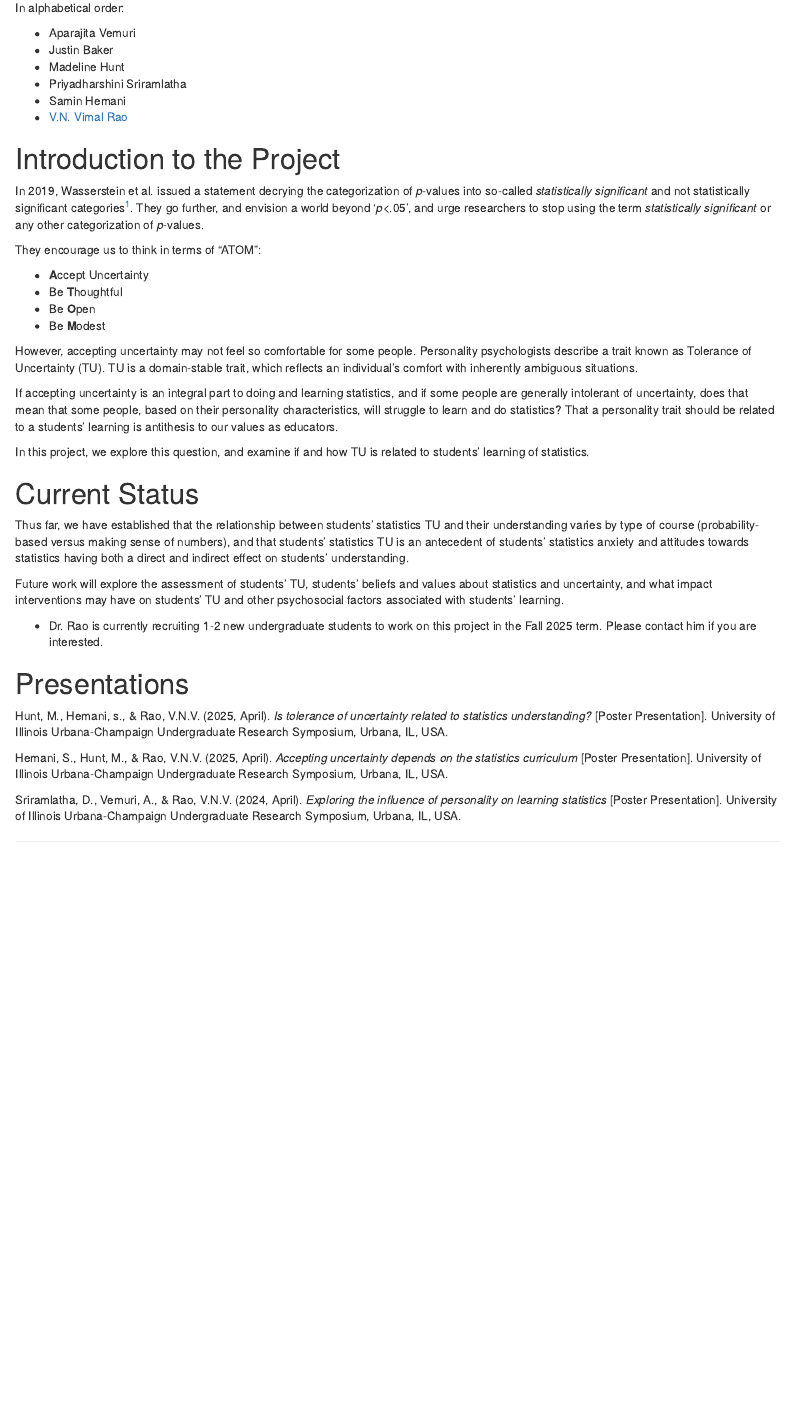
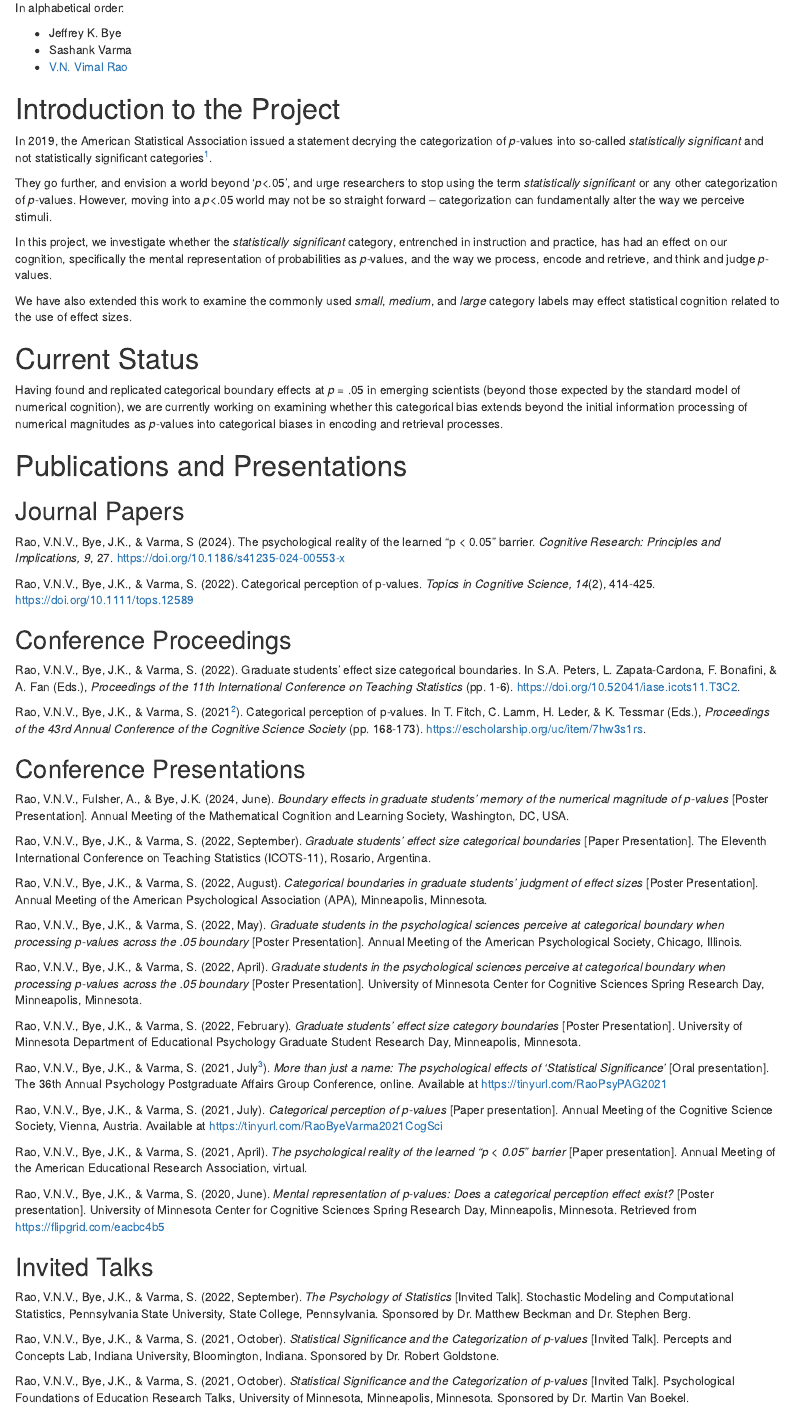
Before and after one commit to RaoVNV/p-values, an R Markdown document (docs/index.Rmd): the page in a window 1100 px wide, from 130 px down. Rendered offline with R 4.5, knitr and Pandoc, with nearby package versions; drawn as R Markdown's standard HTML page in place of the format the file asks for.

Commit message:
Revert "initial commit"
This reverts commit 202a44775962f46fc5f0fad33f50780095b632e4.

```diff
--- a/docs/index.Rmd
+++ b/docs/index.Rmd
@@ -1,5 +1,5 @@
 ---
-title: "Accepting Uncertainty: Project Page"
+title: "P-value categories: Project Page"
 output: rmdformats::readthedown
 ---
 
@@ -12,16 +12,14 @@ library(rmdformats)
 
 In alphabetical order:
 
-- Aparajita Vemuri
-- Justin Baker
-- Madeline Hunt
-- Priyadharshini Sriramlatha
-- Samin Hemani
+- Jeffrey K. Bye
+- Sashank Varma
 - [V.N. Vimal Rao](https://raovnv.github.io/research.html)
 
 # Introduction to the Project
 
-In 2019, Wasserstein et al. issued a statement decrying the categorization of *p*-values into so-called *statistically significant* and not statistically significant categories^[Wasserstein, R. L., Schirm, A. L., & Lazar, N. A. (2019). Moving to a World Beyond “p< 0.05”. American Statistician, 73(sup1), 1-19.]. They go further, and envision a world beyond '*p*<.05', and urge researchers to stop using the term *statistically significant* or any other categorization of *p*-values.
+In 2019, the American Statistical Association issued a statement decrying the categorization of *p*-values into so-called *statistically significant* and not statistically significant categories^[Wasserstein, R. L., Schirm, A. L., & Lazar, N. A. (2019). Moving to a World Beyond “p< 0.05”. American Statistician, 73(sup1), 1-19.].
 
-They encourage us to think in terms of "ATOM":
+They go further, and envision a world beyond '*p*<.05', and urge researchers to stop using the term *statistically significant* or any other categorization of *p*-values. However, moving into a *p*<.05 world may not be so straight forward -- categorization can fundamentally alter the way we perceive stimuli.
 
+In this project, we investigate whether the *statistically significant* category, entrenched in instruction and practice, has had an effect on our cognition, specifically the mental representation of probabilities as *p*-values, and the way we process, encode and retrieve, and think and judge *p*-values.
@@ -32,23 +26,55 @@ They encourage us to think in terms of "ATOM":
 
-However, accepting uncertainty may not feel so comfortable for some people. Personality psychologists describe a trait known as Tolerance of Uncertainty (TU). TU is a domain-stable trait, which reflects an individual's comfort with inherently ambiguous situations.
-
-If accepting uncertainty is an integral part to doing and learning statistics, and if some people are generally intolerant of uncertainty, does that mean that some people, based on their personality characteristics, will struggle to learn and do statistics? That a personality trait should be related to a students' learning is antithesis to our values as educators.
-
-In this project, we explore this question, and examine if and how TU is related to students' learning of statistics.
+We have also extended this work to examine the commonly used *small*, *medium*, and *large* category labels may effect statistical cognition related to the use of effect sizes.
 
 
 # Current Status
 
-Thus far, we have established that the relationship between students' statistics TU and their understanding varies by type of course (probability-based versus making sense of numbers), and that students' statistics TU is an antecedent of students' statistics anxiety and attitudes towards statistics having both a direct and indirect effect on students' understanding.
+Having found and replicated categorical boundary effects at *p* = .05 in emerging scientists (beyond those expected by the standard model of numerical cognition), we are currently working on examining whether this categorical bias extends beyond the initial information processing of numerical magnitudes as *p*-values into categorical biases in encoding and retrieval processes.
 
-Future work will explore the assessment of students' TU, students' beliefs and values about statistics and uncertainty, and what impact interventions may have on students' TU and other psychosocial factors associated with students' learning.
 
-- Dr. Rao is currently recruiting 1-2 new undergraduate students to work on this project in the Fall 2025 term. Please contact him if you are interested.
+# Publications and Presentations
 
-# Presentations
+## Journal Papers
 
-Hunt, M., Hemani, s., & Rao, V.N.V. (2025, April). *Is tolerance of uncertainty related to statistics understanding?* [Poster Presentation]. University of Illinois Urbana-Champaign Undergraduate Research Symposium, Urbana, IL, USA.
+Rao, V.N.V., Bye, J.K., & Varma, S (2024). The psychological reality of the learned “p < 0.05” barrier. *Cognitive Research: Principles and Implications, 9*, 27. [https://doi.org/10.1186/s41235-024-00553-x](https://doi.org/10.1186/s41235-024-00553-x)
 
-Hemani, S., Hunt, M., & Rao, V.N.V. (2025, April). *Accepting uncertainty depends on the statistics curriculum* [Poster Presentation]. University of Illinois Urbana-Champaign Undergraduate Research Symposium, Urbana, IL, USA.
+Rao, V.N.V., Bye, J.K., & Varma, S. (2022). Categorical perception of p-values. *Topics in Cognitive Science, 14*(2), 414-425. [https://doi.org/10.1111/tops.12589](https://doi.org/10.1111/tops.12589)
 
-Sriramlatha, D., Vemuri, A., & Rao, V.N.V. (2024, April). *Exploring the influence of personality on learning statistics* [Poster Presentation]. University of Illinois Urbana-Champaign Undergraduate Research Symposium, Urbana, IL, USA.
+
+## Conference Proceedings
+
+Rao, V.N.V., Bye, J.K., & Varma, S. (2022). Graduate students’ effect size categorical boundaries. In S.A. Peters, L. Zapata-Cardona, F. Bonafini, & A. Fan (Eds.), *Proceedings of the 11th International Conference on Teaching Statistics* (pp. 1-6). https://doi.org/10.52041/iase.icots11.T3C2.
+
+Rao, V.N.V., Bye, J.K., & Varma, S. (2021^[This paper was awarded the conference's Disciplinary Diversity and Integration Award.]). Categorical perception of p-values. In T. Fitch, C. Lamm, H. Leder, & K. Tessmar (Eds.), *Proceedings of the 43rd Annual Conference of the Cognitive Science Society* (pp. 168-173). https://escholarship.org/uc/item/7hw3s1rs.
+
+
+## Conference Presentations
+
+Rao, V.N.V., Fulsher, A., & Bye, J.K. (2024, June). *Boundary effects in graduate students’ memory of the numerical magnitude of p-values* [Poster Presentation]. Annual Meeting of the Mathematical Cognition and Learning Society, Washington, DC, USA.
+
+Rao, V.N.V., Bye, J.K., & Varma, S. (2022, September). *Graduate students’ effect size categorical boundaries* [Paper Presentation]. The Eleventh International Conference on Teaching Statistics (ICOTS-11), Rosario, Argentina.
+
+Rao, V.N.V., Bye, J.K., & Varma, S. (2022, August). *Categorical boundaries in graduate students’ judgment of effect sizes* [Poster Presentation]. Annual Meeting of the American Psychological Association (APA), Minneapolis, Minnesota.
+
+Rao, V.N.V., Bye, J.K., & Varma, S. (2022, May). *Graduate students in the psychological sciences perceive at categorical boundary when processing p-values across the .05 boundary* [Poster Presentation]. Annual Meeting of the American Psychological Society, Chicago, Illinois.
+
+Rao, V.N.V., Bye, J.K., & Varma, S. (2022, April). *Graduate students in the psychological sciences perceive at categorical boundary when processing p-values across the .05 boundary* [Poster Presentation]. University of Minnesota Center for Cognitive Sciences Spring Research Day, Minneapolis, Minnesota.
+
+Rao, V.N.V., Bye, J.K., & Varma, S. (2022, February). *Graduate students’ effect size category boundaries* [Poster Presentation]. University of Minnesota Department of Educational Psychology Graduate Student Research Day, Minneapolis, Minnesota.
+
+Rao, V.N.V., Bye, J.K., & Varma, S. (2021, July^[This presentation was awarded the conference's best presentation award.]). *More than just a name: The psychological effects of ‘Statistical Significance’* [Oral presentation]. The 36th Annual Psychology Postgraduate Affairs Group Conference, online. Available at https://tinyurl.com/RaoPsyPAG2021
+
+Rao, V.N.V., Bye, J.K., & Varma, S. (2021, July). *Categorical perception of p-values* [Paper presentation]. Annual Meeting of the Cognitive Science Society, Vienna, Austria. Available at https://tinyurl.com/RaoByeVarma2021CogSci
+
+Rao, V.N.V., Bye, J.K., & Varma, S. (2021, April). *The psychological reality of the learned “p < 0.05” barrier* [Paper presentation]. Annual Meeting of the American Educational Research Association, virtual.
+
+Rao, V.N.V., Bye, J.K., & Varma, S. (2020, June). *Mental representation of p-values: Does a categorical perception effect exist?* [Poster presentation]. University of Minnesota Center for Cognitive Sciences Spring Research Day, Minneapolis, Minnesota. Retrieved from https://flipgrid.com/eacbc4b5
+
+
+## Invited Talks
+
+Rao, V.N.V., Bye, J.K., & Varma, S. (2022, September). *The Psychology of Statistics* [Invited Talk]. Stochastic Modeling and Computational Statistics, Pennsylvania State University, State College, Pennsylvania. Sponsored by Dr. Matthew Beckman and Dr. Stephen Berg.
+
+Rao, V.N.V., Bye, J.K., & Varma, S. (2021, October). *Statistical Significance and the Categorization of p-values* [Invited Talk]. Percepts and Concepts Lab, Indiana University, Bloomington, Indiana. Sponsored by Dr. Robert Goldstone.
+
+Rao, V.N.V., Bye, J.K., & Varma, S. (2021, October). *Statistical Significance and the Categorization of p-values* [Invited Talk]. Psychological Foundations of Education Research Talks, University of Minnesota, Minneapolis, Minnesota. Sponsored by Dr. Martin Van Boekel.
```
Also changed, not shown: AERA 2021 Paper Rao Bye and Varma.pdf (added), Cog Sci 2021 Paper Rao Bye and Varma.pdf (added), URS 2025 Hemani et al.pdf (deleted), docs/index.Rmd (6 more changed lines), 2 other files.
